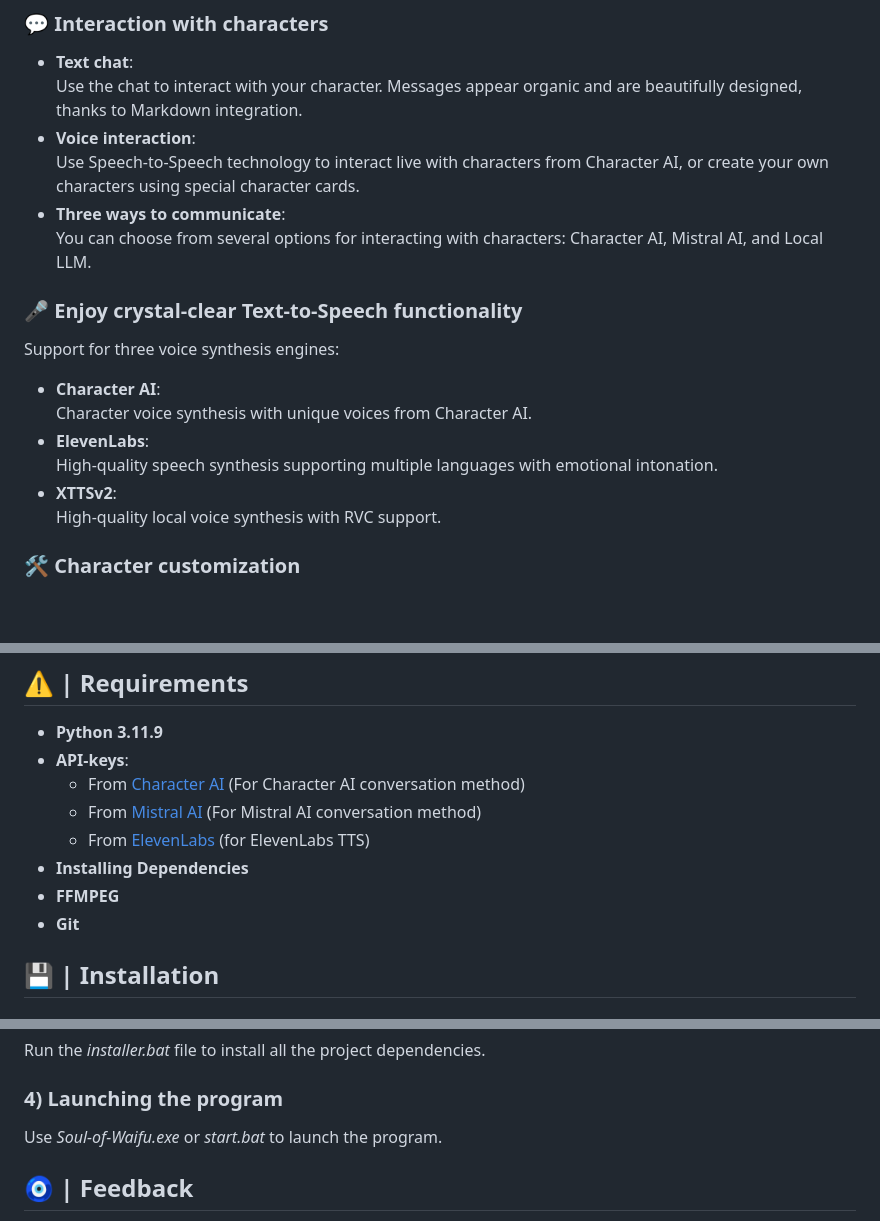
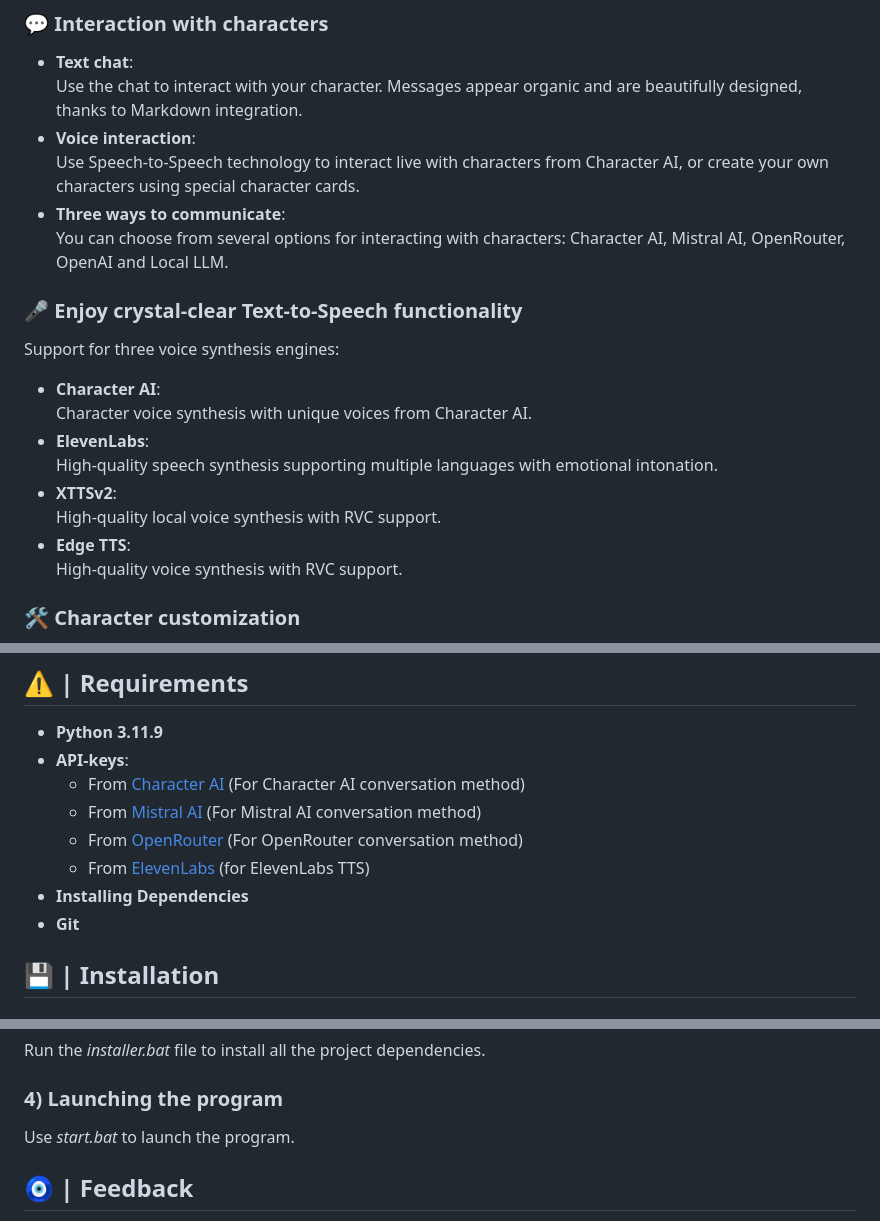
Before and after one commit to jofizcd/Soul-of-Waifu, a Markdown page: README.md, 3 parts joined by grey strips. Drawn GitHub-style; blank space fills up the shorter version.

```diff
--- a/README.md
+++ b/README.md
@@ -51,7 +51,7 @@
 - **Voice interaction**:
   Use Speech-to-Speech technology to interact live with characters from Character AI, or create your own characters using special character cards.
 - **Three ways to communicate**: <br>
-  You can choose from several options for interacting with characters: Character AI, Mistral AI, and Local LLM.
+  You can choose from several options for interacting with characters: Character AI, Mistral AI, OpenRouter, OpenAI and Local LLM.
 
 ### 🎤 Enjoy crystal-clear Text-to-Speech functionality
 Support for three voice synthesis engines:
@@ -62,6 +62,8 @@ Support for three voice synthesis engines:
   High-quality speech synthesis supporting multiple languages with emotional intonation.
 - **XTTSv2**: <br>
   High-quality local voice synthesis with RVC support.
+- **Edge TTS**: <br>
+  High-quality voice synthesis with RVC support.
 
 ### 🛠 Character customization
 - **Image-avatar**: <br>
@@ -92,9 +94,9 @@ Support for three voice synthesis engines:
   - **API-keys**: <br>
     * From [Character AI](https://character.ai/) (For Character AI conversation method) <br>
     * From [Mistral AI](https://mistral.ai/) (For Mistral AI conversation method) <br>
+    * From [OpenRouter](https://openrouter.ai/) (For OpenRouter conversation method) <br>
     * From [ElevenLabs](https://elevenlabs.io/) (for ElevenLabs TTS) <br>
   - **Installing Dependencies**
-  - **FFMPEG**
   - **Git**
 
 ## 💾 | Installation
@@ -105,7 +107,7 @@ Support for three voice synthesis engines:
 ### 3) Dependencies installation
   Run the *installer.bat* file to install all the project dependencies.
 ### 4) Launching the program
-  Use *Soul-of-Waifu.exe* or *start.bat* to launch the program.
+  Use *start.bat* to launch the program.
 
 ## 🧿 | Feedback
 <p align="center">
```
Also changed, not shown: other parts of README.md (+1 -1 lines).
